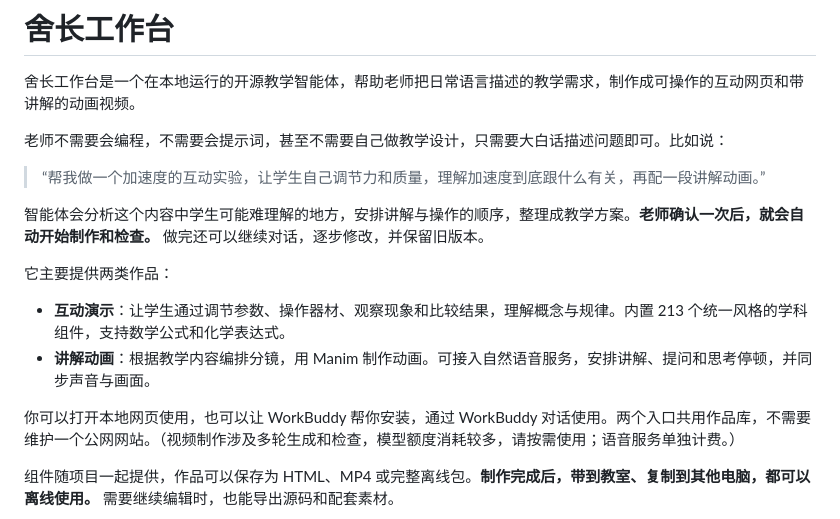
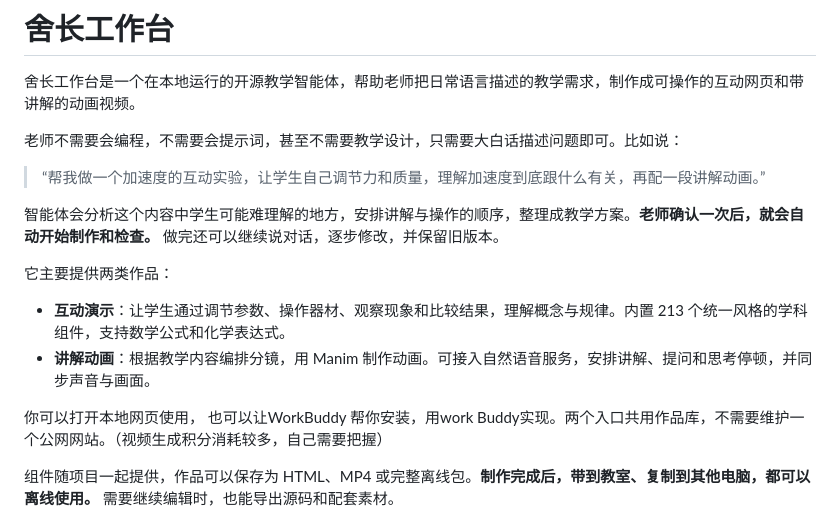
Before and after one commit to huyixin05-cmd/shezhang-workbench, a Markdown page: README.md, the part around the change. GitHub-like rendering.

```diff
--- a/README.md
+++ b/README.md
@@ -2,18 +2,18 @@
 
 舍长工作台是一个在本地运行的开源教学智能体，帮助老师把日常语言描述的教学需求，制作成可操作的互动网页和带讲解的动画视频。
 
-老师不需要会编程，不需要会提示词，甚至不需要自己做教学设计，只需要大白话描述问题即可。比如说：
+老师不需要会编程，不需要会提示词，甚至不需要教学设计，只需要大白话描述问题即可。比如说：
 
 > “帮我做一个加速度的互动实验，让学生自己调节力和质量，理解加速度到底跟什么有关，再配一段讲解动画。”
 
-智能体会分析这个内容中学生可能难理解的地方，安排讲解与操作的顺序，整理成教学方案。**老师确认一次后，就会自动开始制作和检查。** 做完还可以继续对话，逐步修改，并保留旧版本。
+智能体会分析这个内容中学生可能难理解的地方，安排讲解与操作的顺序，整理成教学方案。**老师确认一次后，就会自动开始制作和检查。** 做完还可以继续说对话，逐步修改，并保留旧版本。
 
 它主要提供两类作品：
 
 - **互动演示**：让学生通过调节参数、操作器材、观察现象和比较结果，理解概念与规律。内置 213 个统一风格的学科组件，支持数学公式和化学表达式。
 - **讲解动画**：根据教学内容编排分镜，用 Manim 制作动画。可接入自然语音服务，安排讲解、提问和思考停顿，并同步声音与画面。
 
-你可以打开本地网页使用，也可以让 WorkBuddy 帮你安装，通过 WorkBuddy 对话使用。两个入口共用作品库，不需要维护一个公网网站。（视频制作涉及多轮生成和检查，模型额度消耗较多，请按需使用；语音服务单独计费。）
+你可以打开本地网页使用， 也可以让WorkBuddy 帮你安装，用work Buddy实现。两个入口共用作品库，不需要维护一个公网网站。（视频生成积分消耗较多，自己需要把握）
 
 组件随项目一起提供，作品可以保存为 HTML、MP4 或完整离线包。**制作完成后，带到教室、复制到其他电脑，都可以离线使用。** 需要继续编辑时，也能导出源码和配套素材。
 
```
